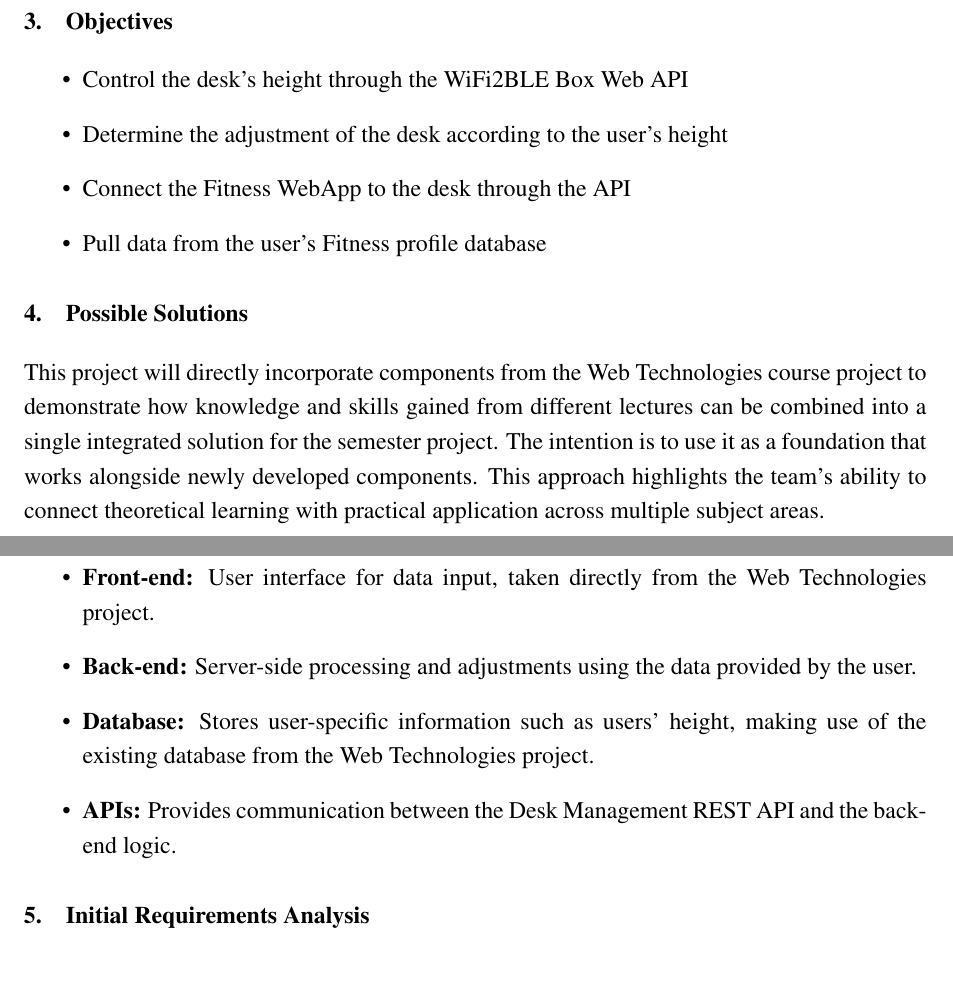
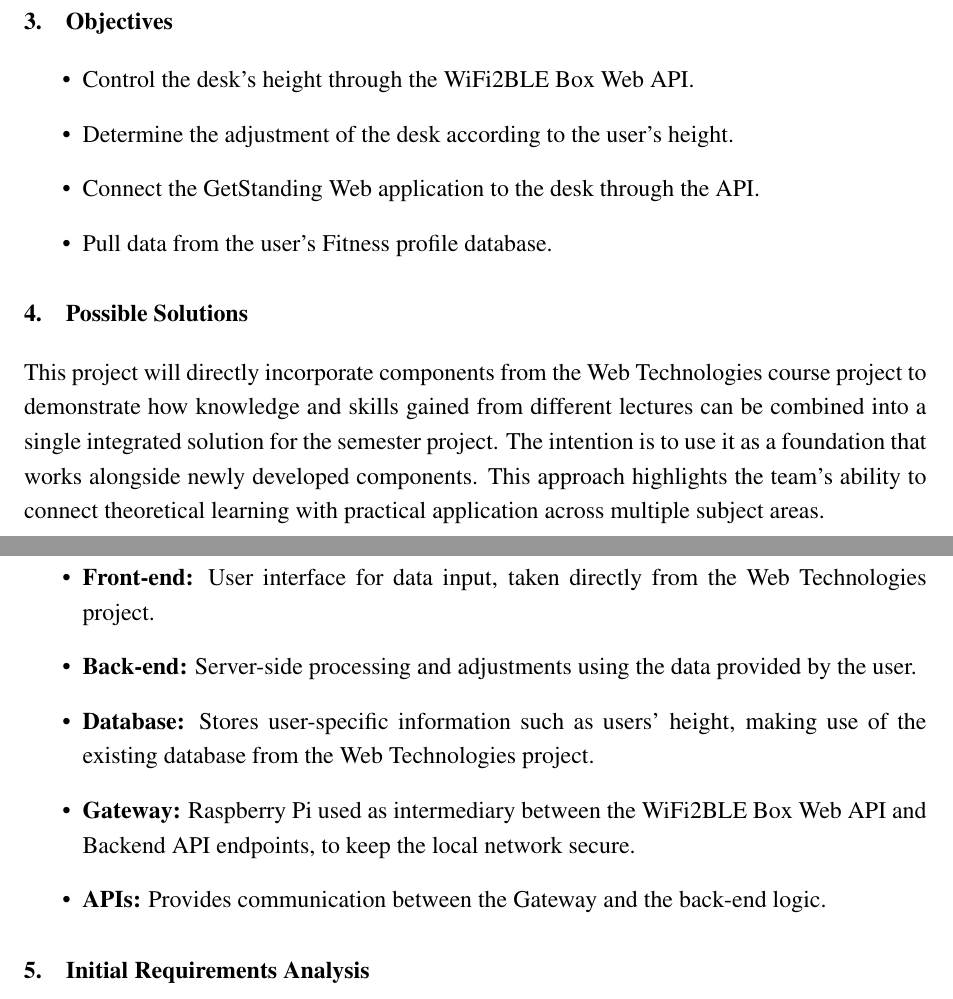
Before and after one commit to vladi245/WebFrontend-group8, a LaTeX document (Reports/ProjectProposal.tex): two parts of pages 3 and 4 of 7, joined at a grey line, cut so that both start at the same text, the shorter picture padded with empty space. Compiled offline with pdfLaTeX.

Commit message:
added Gateway to the solution

```diff
--- a/Reports/ProjectProposal.tex
+++ b/Reports/ProjectProposal.tex
@@ -52,21 +52,22 @@ The aim of this project is to design and implement a software-based reminder sys
 
 \section{Objectives}
 \begin{itemize}
-    \item Control the desk’s height through the WiFi2BLE Box Web API
-    \item Determine the adjustment of the desk according to the user’s height
-    \item Connect the Fitness WebApp to the desk through the API
-    \item Pull data from the user’s Fitness profile database
+    \item Control the desk's height through the WiFi2BLE Box Web API.
+    \item Determine the adjustment of the desk according to the user's height.
+    \item Connect the GetStanding Web application to the desk through the API.
+    \item Pull data from the user's Fitness profile database.
 \end{itemize}
 
 \section{Possible Solutions}
-This project will directly incorporate components from the Web Technologies course project to demonstrate how knowledge and skills gained from different lectures can be combined into a single integrated solution for the semester project. The intention is to use it as a foundation that works alongside newly developed components. This approach highlights the team’s ability to connect theoretical learning with practical application across multiple subject areas.
+This project will directly incorporate components from the Web Technologies course project to demonstrate how knowledge and skills gained from different lectures can be combined into a single integrated solution for the semester project. The intention is to use it as a foundation that works alongside newly developed components. This approach highlights the team's ability to connect theoretical learning with practical application across multiple subject areas.
 
 The solution will consist of:
 \begin{itemize}
     \item \textbf{Front-end:} User interface for data input, taken directly from the Web Technologies project.
     \item \textbf{Back-end:} Server-side processing and adjustments using the data provided by the user.
     \item \textbf{Database:} Stores user-specific information such as users’ height, making use of the existing database from the Web Technologies project.
-    \item \textbf{APIs:} Provides communication between the Desk Management REST API and the back-end logic.
+    \item \textbf{Gateway:} Raspberry Pi used as intermediary between the WiFi2BLE Box Web API and Backend API endpoints, to keep the local network secure.
+   \item \textbf{APIs:} Provides communication between the Gateway and the back-end logic.
 \end{itemize}
 
 \section{Initial Requirements Analysis}
```
